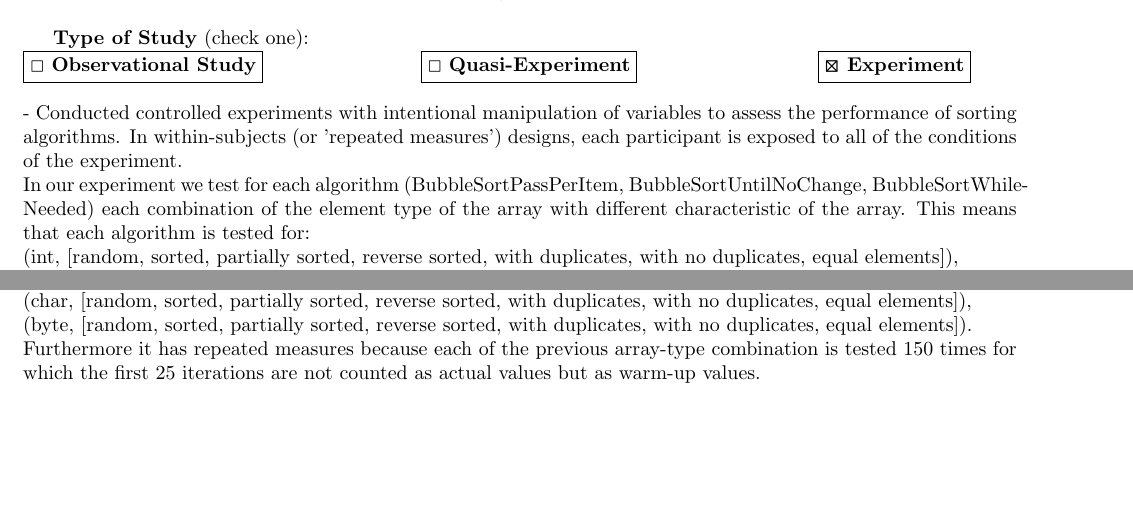
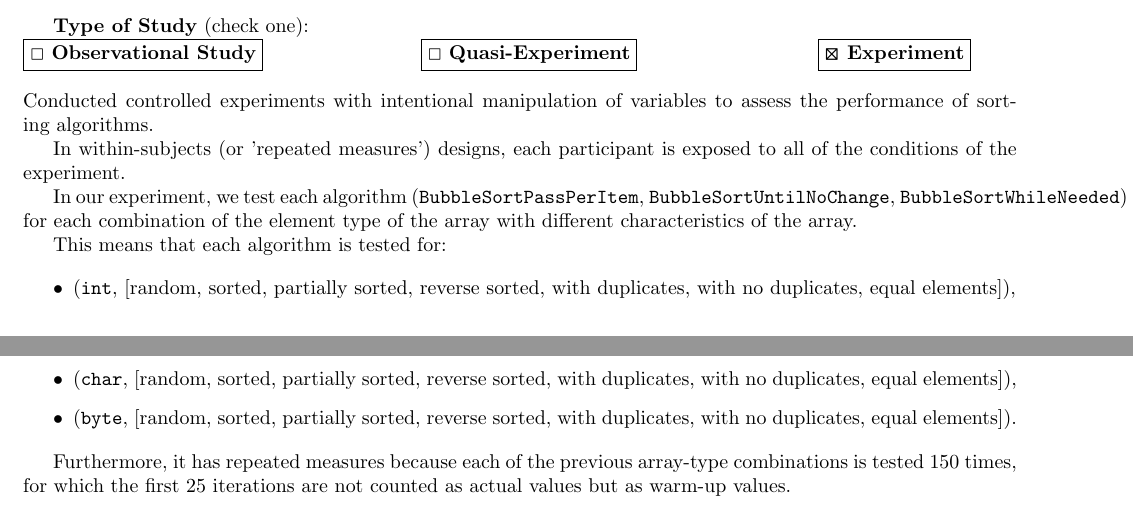
Before and after one commit to Bonett0/experiment-01, a LaTeX document (report.tex): two parts of pages 2 and 3 of 5, joined at a grey line, cut so that both start at the same text, the shorter picture padded with empty space. Compiled offline with pdfLaTeX.

Commit message:
fixed experiment reasoning

```diff
--- a/report.tex
+++ b/report.tex
@@ -90,17 +90,24 @@ Check off the characteristics of your experimental design:\\
 \begin{minipage}{0.2\textwidth}
     \fbox{\bm{\XBox{}} \textbf{Experiment}}
 \end{minipage}\\\\
-- Conducted controlled experiments with intentional manipulation of variables to assess the performance of sorting algorithms.
-In within-subjects (or 'repeated measures') designs, each participant is exposed to all of the conditions of the experiment.\\
-In our experiment we test for each algorithm (BubbleSortPassPerItem, BubbleSortUntilNoChange, BubbleSortWhileNeeded) each combination of the element type of the array with different characteristic of the array.
-This means that each algorithm is tested for:\\
-(int, [random, sorted, partially sorted, reverse sorted, with duplicates, with no duplicates, equal elements]),\\
-(Integer, [random, sorted, partially sorted, reverse sorted, with duplicates, with no duplicates, equal elements]), \\
-(String, [random, sorted, partially sorted, reverse sorted, with duplicates, with no duplicates, equal elements]), \\
-(double, [random, sorted, partially sorted, reverse sorted, with duplicates, with no duplicates, equal elements]), \\
-(char, [random, sorted, partially sorted, reverse sorted, with duplicates, with no duplicates, equal elements]), \\
-(byte, [random, sorted, partially sorted, reverse sorted, with duplicates, with no duplicates, equal elements]).\\
-Furthermore it has repeated measures because each of the previous array-type combination is tested 150 times for which the first 25 iterations are not counted as actual values but as warm-up values.
+Conducted controlled experiments with intentional manipulation of variables to assess the performance of sorting algorithms.
+
+In within-subjects (or 'repeated measures') designs, each participant is exposed to all of the conditions of the experiment.
+
+In our experiment, we test each algorithm (\texttt{BubbleSortPassPerItem}, \texttt{BubbleSortUntilNoChange}, \texttt{BubbleSortWhileNeeded}) for each combination of the element type of the array with different characteristics of the array.
+
+This means that each algorithm is tested for:
+
+\begin{itemize}
+    \item (\texttt{int}, [random, sorted, partially sorted, reverse sorted, with duplicates, with no duplicates, equal elements]),
+    \item (\texttt{Integer}, [random, sorted, partially sorted, reverse sorted, with duplicates, with no duplicates, equal elements]),
+    \item (\texttt{String}, [random, sorted, partially sorted, reverse sorted, with duplicates, with no duplicates, equal elements]),
+    \item (\texttt{double}, [random, sorted, partially sorted, reverse sorted, with duplicates, with no duplicates, equal elements]),
+    \item (\texttt{char}, [random, sorted, partially sorted, reverse sorted, with duplicates, with no duplicates, equal elements]),
+    \item (\texttt{byte}, [random, sorted, partially sorted, reverse sorted, with duplicates, with no duplicates, equal elements]).
+\end{itemize}
+
+Furthermore, it has repeated measures because each of the previous array-type combinations is tested 150 times, for which the first 25 iterations are not counted as actual values but as warm-up values.
 \\\\
 \textbf{Number of Factors} (check one):\\
 \noindent
```
